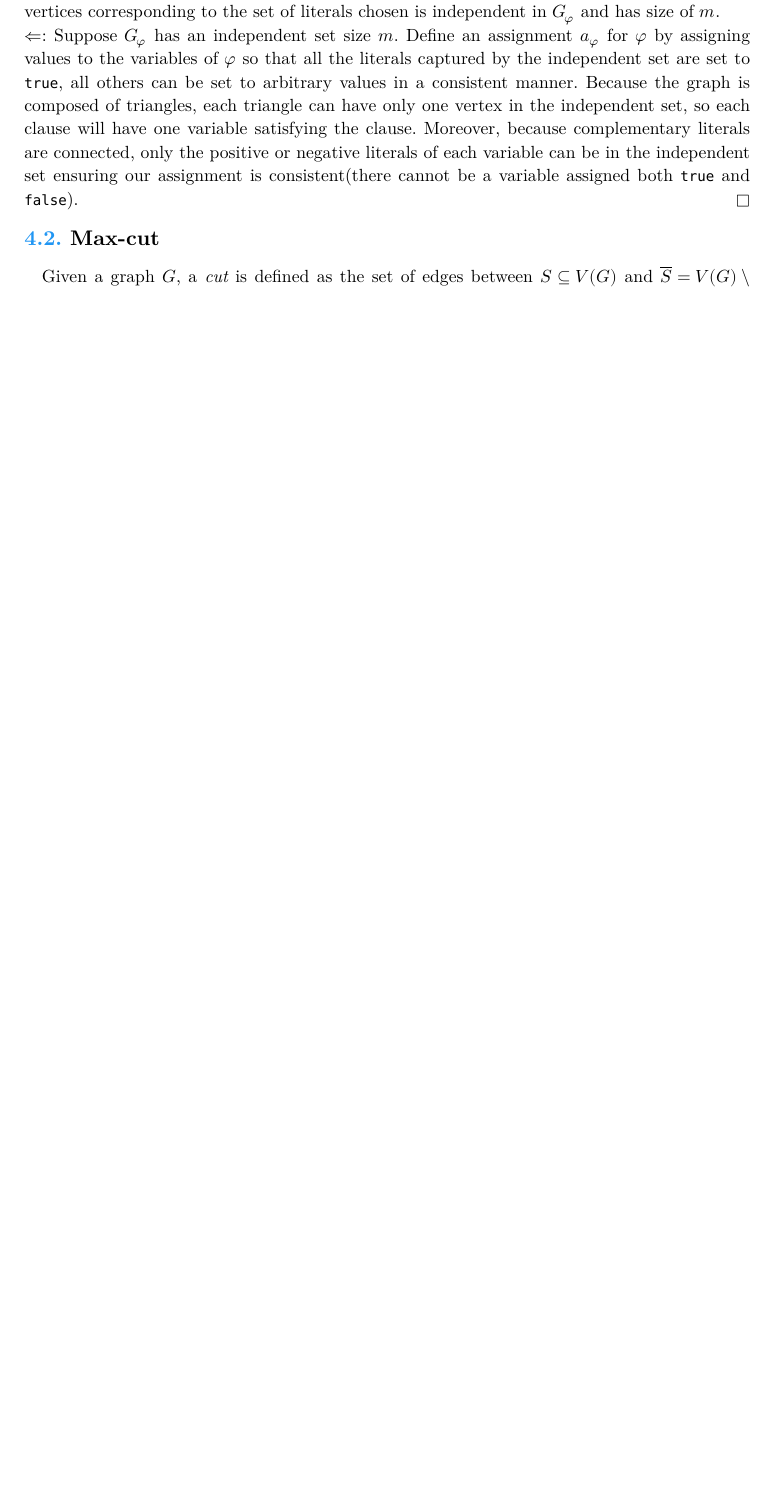
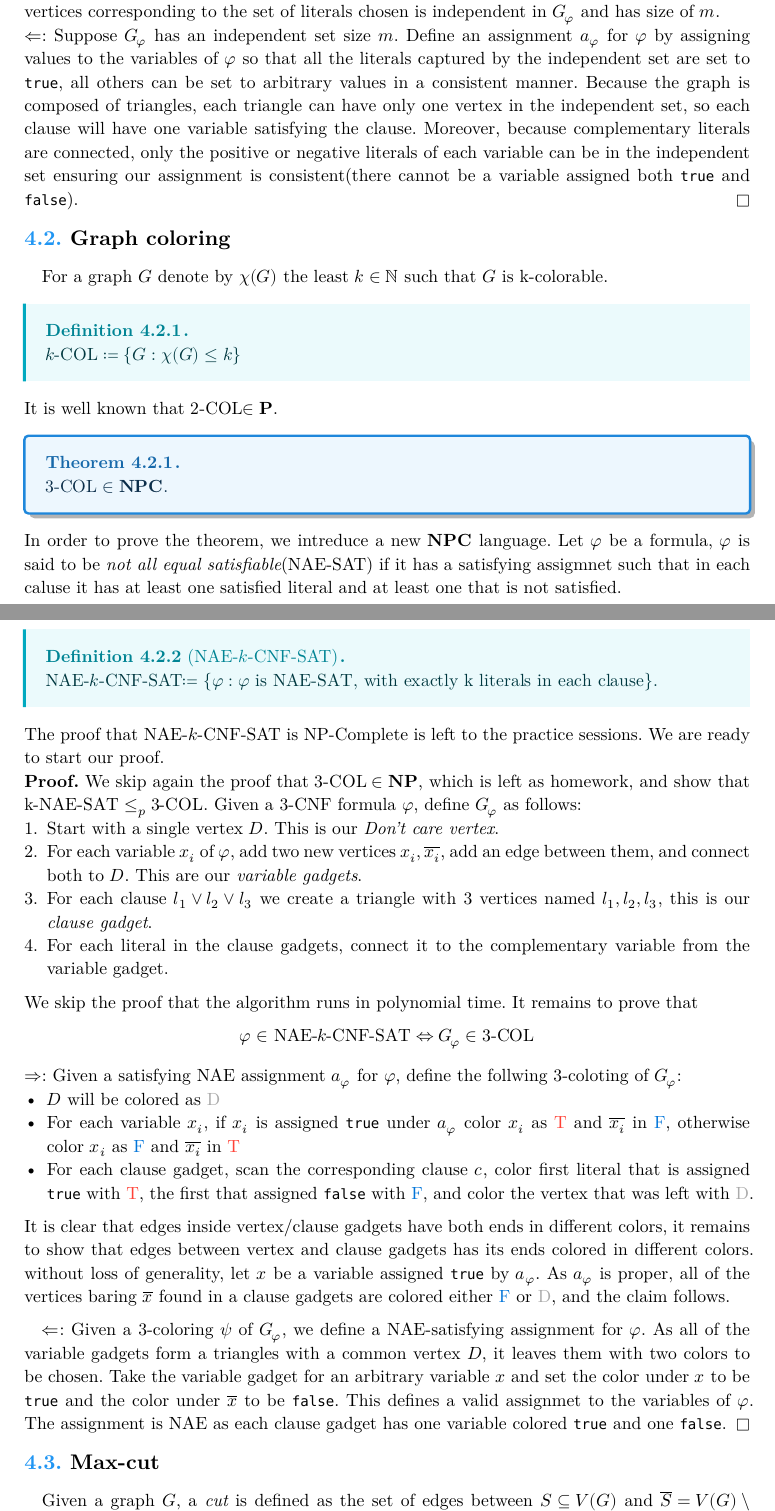
Before and after one commit to Daniel-Ros/AlgorithmLectureNotes, a Typst document (lec_note1.typ): part of page 7 of 8 before the commit and two parts of pages 7 and 8 of 9 after it, the two joined at a grey line, cut so that both start at the same text, the shorter picture padded with empty space. The pictures show the PDF file pdfs/lec_note1.pdf that the author committed with the source.

Commit message:
accidently deleted graph coloring

```diff
--- a/lec_note1.typ
+++ b/lec_note1.typ
@@ -344,7 +344,47 @@ For a graph $G$, let $alpha(G)$ denote its maximum independent set. Define:
  only the positive or negative literals of each variable can be in the independent set ensuring our assignment is consistent(there cannot be a variable assigned both `true` and `false`).
 ]
 
+== Graph coloring
+For a graph $G$ denote by $chi(G)$ the least $k in NN$ such that $G$ is k-colorable.
+#definition[
+  $k"-COL" := {G : chi(G) <= k}$
+]
+It is well known that $2$-COL$in cP$.
+#theorem[
+  $3"-COL" in cNPC$.
+]
+In order to prove the theorem, we intreduce a new $cNPC$ language.
+Let $phi$ be a formula, $phi$ is said to be _not all equal satisfiable_(NAE-SAT) if it has a satisfying assigmnet such that in each caluse it has at least one satisfied literal and at least one that is not satisfied.
+#definition([NAE-$k$-CNF-SAT])[
+  NAE-$k$-CNF-SAT$:= {phi: phi "is NAE-SAT, with exactly k literals in each clause" }.$
+]
+The proof that NAE-$k$-CNF-SAT is NP-Complete is left to the practice sessions. We are ready to start our proof.\
+#proof[
+  We skip again the proof that $3"-COL" in cNP$, which is left as homework, and show that $$k$"-NAE-SAT" reduction 3"-COL"$.
+  Given a 3-CNF formula $phi$, define $G_phi$ as follows:
+  + Start with a single vertex $D$. This is our _Don't care vertex_.
+  + For each variable $x_i$ of $phi$, add two new vertices $x_i, overline(x_i)$, add an edge between them, and connect both to $D$. This are our _variable gadgets_.
+  + For each clause $l_1 or l_2 or l_3$ we create a triangle with 3 vertices named $l_1, l_2, l_3$, this is our _clause gadget_.
+  + For each literal in the clause gadgets, connect it to the complementary variable from the variable gadget.
+We skip the proof that the algorithm runs in polynomial time. It remains to prove that
+$
+  phi in "NAE-"k"-CNF-SAT" <=> G_phi in  3"-COL"
+$
 
+
+$=>$: Given a satisfying NAE assignment $a_phi$ for $phi$, define the follwing 3-coloting of $G_phi$:
+- $D$ will be colored as #text(gray)[D]
+- For each variable $x_i$, if $x_i$ is assigned `true` under $a_phi$ color $x_i$ as #text(red)[T] and $overline(x_i)$ in #text(blue)[F], otherwise color $x_i$ as #text(blue)[F] and $overline(x_i)$ in #text(red)[T]
+- For each clause gadget, scan the corresponding clause $c$, color first literal that is assigned `true` with #text(red)[T], the first that assigned `false` with #text(blue)[F], and color the vertex that was left with #text(gray)[D].
+
+It is clear that edges inside vertex/clause gadgets have both ends in different colors, it remains to show that edges between vertex and clause gadgets has its ends colored in different colors.
+without loss of generality, let $x$ be a variable assigned `true` by $a_phi$. As $a_phi$ is proper, all of the vertices baring $overline(x)$ found in a clause gadgets are colored either #text(blue)[F] or #text(gray)[D], and the claim follows.
+
+$arrow.l.double$:
+Given a 3-coloring $psi$ of $G_phi$, we define a NAE-satisfying assignment for $phi$. As all of the variable gadgets form a triangles with a common vertex $D$, it leaves them with two colors to be chosen.
+Take the variable gadget for an arbitrary variable $x$ and set the color under $x$ to be `true` and the color under $overline(x)$ to be `false`. This defines a valid assignmet to the variables of $phi$.
+The assignment is NAE as each clause gadget has one variable colored `true` and one `false`.
+]
 
 == Max-cut
 Given a graph $G$, a _cut_ is defined as the set of edges between $S subset.eq V(G)$ and $overline(S) = V(G) backslash S$. We denote the set of edges by $E_G (S,overline(S)) := {(u,v): (u,v) in E(G), u in S, v in overline(S)}$, and the number of edges by $e_G (S, overline(S)) := |E_G (S,overline(S))|$
```
Also changed, not shown: pdfs/lec_note1.pdf.
